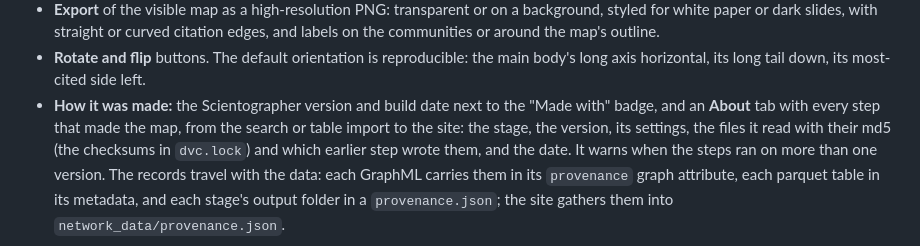
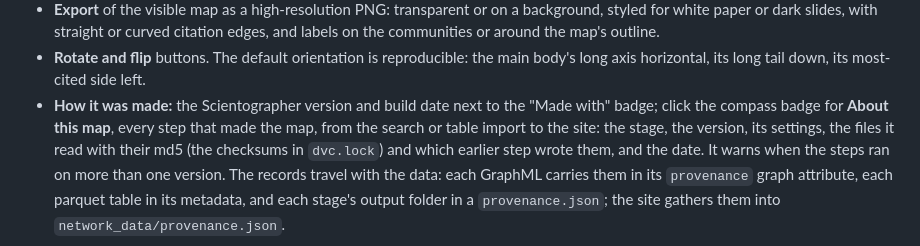
Before and after one commit to alfredohernandezinostroza/scientographer, a Markdown page: README.md, the part around the change. GitHub-like rendering.

Commit message:
docs: About this map is a panel opened from the badge

```diff
--- a/README.md
+++ b/README.md
@@ -338,7 +338,7 @@ get it with `scientographer init --force` (which rewrites `dvc.yaml` and
 - **Rotate and flip** buttons. The default orientation is reproducible: the main
   body's long axis horizontal, its long tail down, its most-cited side left.
 - **How it was made:** the Scientographer version and build date next to the "Made
-  with" badge, and an **About** tab with every step that made the map, from the search
+  with" badge; click the compass badge for **About this map**, every step that made the map, from the search
   or table import to the site: the stage, the version, its settings, the files it read
   with their md5 (the checksums in `dvc.lock`) and which earlier step wrote them, and
   the date. It warns when the steps ran on more than one version. The records travel
```
Also changed, not shown: CHANGELOG.md (+2 -1 lines), skills/scientographer/SKILL.md (+1 -1 lines).
